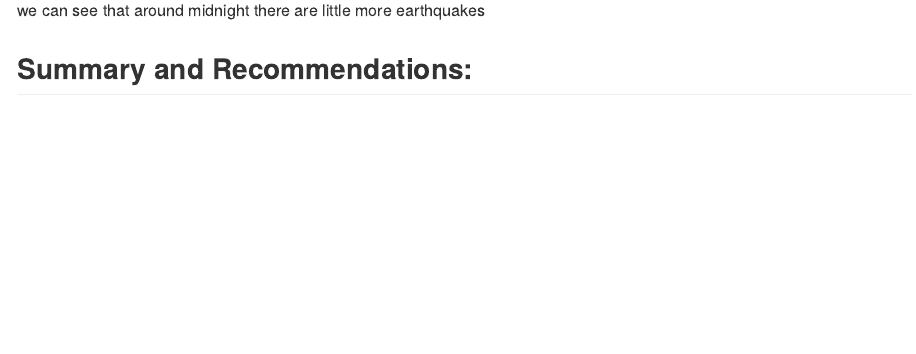
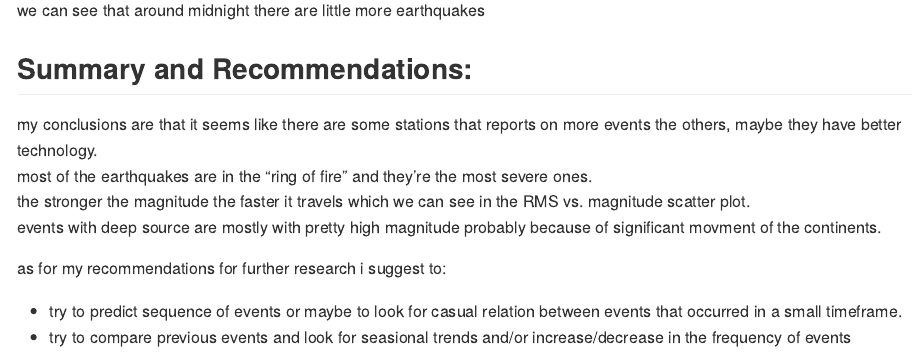
Before and after one commit to ofrik/ex2, an R Markdown document (README.Rmd): the page in a window 1100 px wide, from 2300 px down. Rendered offline with R 4.5, knitr and Pandoc, with nearby package versions; some code elsewhere in the file could not run offline.

Commit message:
added summary and recommendations

```diff
--- a/README.Rmd
+++ b/README.Rmd
@@ -111,3 +111,12 @@ hist(hoursData)
 we can see that around midnight there are little more earthquakes
 
 ## Summary and Recommendations:
+
+my conclusions are that it seems like there are some stations that reports on more events the others, maybe they have better technology.
+most of the earthquakes are in the "ring of fire" and they're the most severe ones.
+the stronger the magnitude the faster it travels which we can see in the RMS vs. magnitude scatter plot.
+events with deep source are mostly with pretty high magnitude probably because of significant movment of the continents.
+
+as for my recommendations for further research i suggest to:
+- try to predict sequence of events or maybe to look for casual relation between events that occurred in a small timeframe.
+- try to compare previous events and look for seasional trends and/or increase/decrease in the frequency of events
```
Also changed, not shown: README.md, 8 other files.
